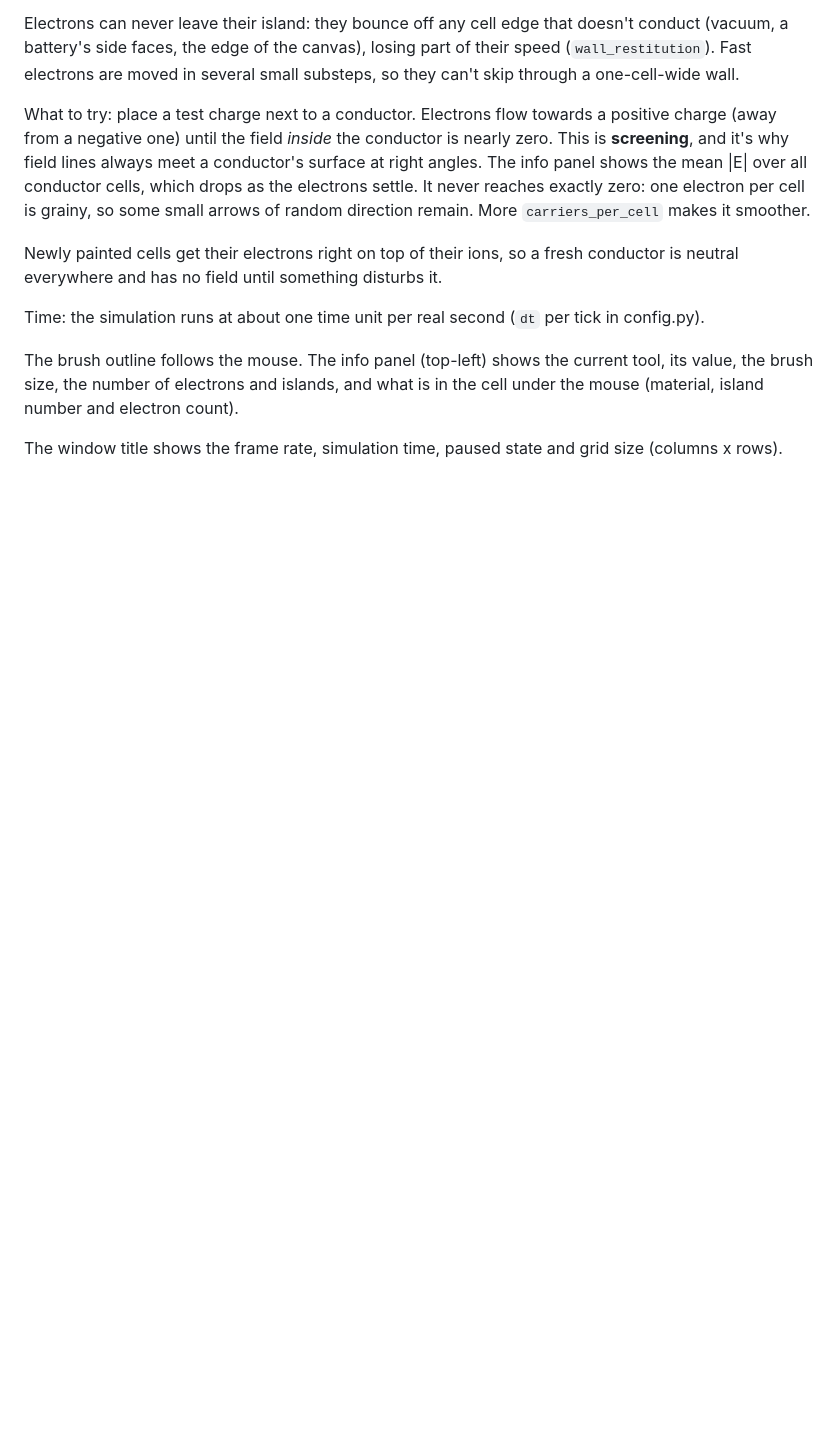
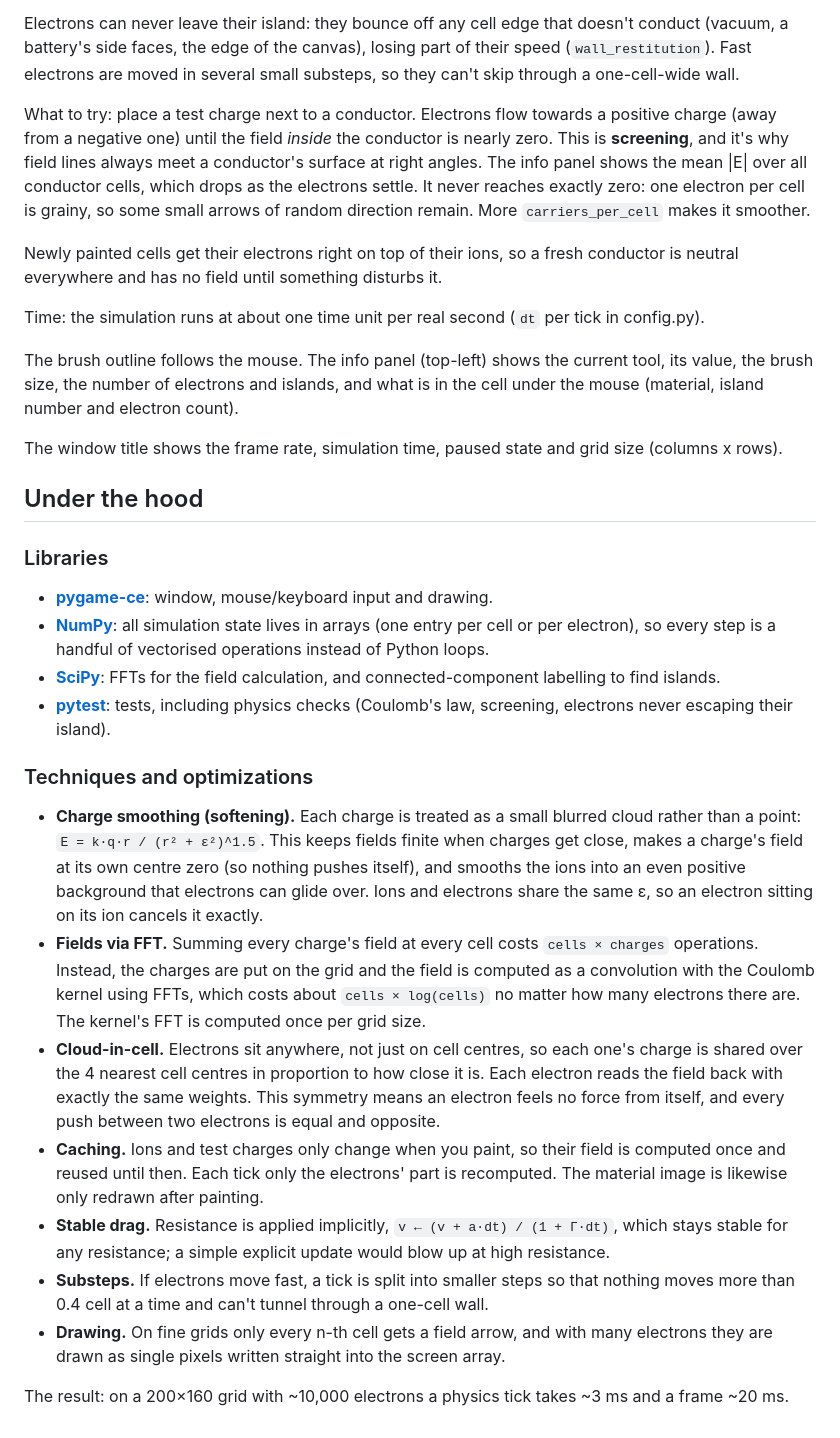
Before and after one commit to tsrapnik/embloks, a Markdown page: README.md, the part around the change. GitHub-like rendering; blank space fills up the shorter version.

Commit message:
Add optimizations and libraries to readme.

```diff
--- a/README.md
+++ b/README.md
@@ -138,3 +138,44 @@ the brush size, the number of electrons and islands, and what is in the cell und
 
 The window title shows the frame rate, simulation time, paused state and grid size
 (columns x rows).
+
+## Under the hood
+
+### Libraries
+
+- **[pygame-ce](https://pyga.me/)**: window, mouse/keyboard input and drawing.
+- **[NumPy](https://numpy.org/)**: all simulation state lives in arrays (one entry per cell or
+  per electron), so every step is a handful of vectorised operations instead of Python loops.
+- **[SciPy](https://scipy.org/)**: FFTs for the field calculation, and connected-component
+  labelling to find islands.
+- **[pytest](https://pytest.org/)**: tests, including physics checks (Coulomb's law, screening,
+  electrons never escaping their island).
+
+### Techniques and optimizations
+
+- **Charge smoothing (softening).** Each charge is treated as a small blurred cloud rather than
+  a point: `E = k·q·r / (r² + ε²)^1.5`. This keeps fields finite when charges get close, makes a
+  charge's field at its own centre zero (so nothing pushes itself), and smooths the ions into an
+  even positive background that electrons can glide over. Ions and electrons share the same ε, so
+  an electron sitting on its ion cancels it exactly.
+- **Fields via FFT.** Summing every charge's field at every cell costs
+  `cells × charges` operations. Instead, the charges are put on the grid and the field is
+  computed as a convolution with the Coulomb kernel using FFTs, which costs about
+  `cells × log(cells)` no matter how many electrons there are. The kernel's FFT is computed once
+  per grid size.
+- **Cloud-in-cell.** Electrons sit anywhere, not just on cell centres, so each one's charge is
+  shared over the 4 nearest cell centres in proportion to how close it is. Each electron reads
+  the field back with exactly the same weights. This symmetry means an electron feels no force
+  from itself, and every push between two electrons is equal and opposite.
+- **Caching.** Ions and test charges only change when you paint, so their field is computed once
+  and reused until then. Each tick only the electrons' part is recomputed. The material image is
+  likewise only redrawn after painting.
+- **Stable drag.** Resistance is applied implicitly, `v ← (v + a·dt) / (1 + Γ·dt)`, which stays
+  stable for any resistance; a simple explicit update would blow up at high resistance.
+- **Substeps.** If electrons move fast, a tick is split into smaller steps so that nothing moves
+  more than 0.4 cell at a time and can't tunnel through a one-cell wall.
+- **Drawing.** On fine grids only every n-th cell gets a field arrow, and with many electrons they
+  are drawn as single pixels written straight into the screen array.
+
+The result: on a 200×160 grid with ~10,000 electrons a physics tick takes ~3 ms and a frame
+~20 ms.
```
